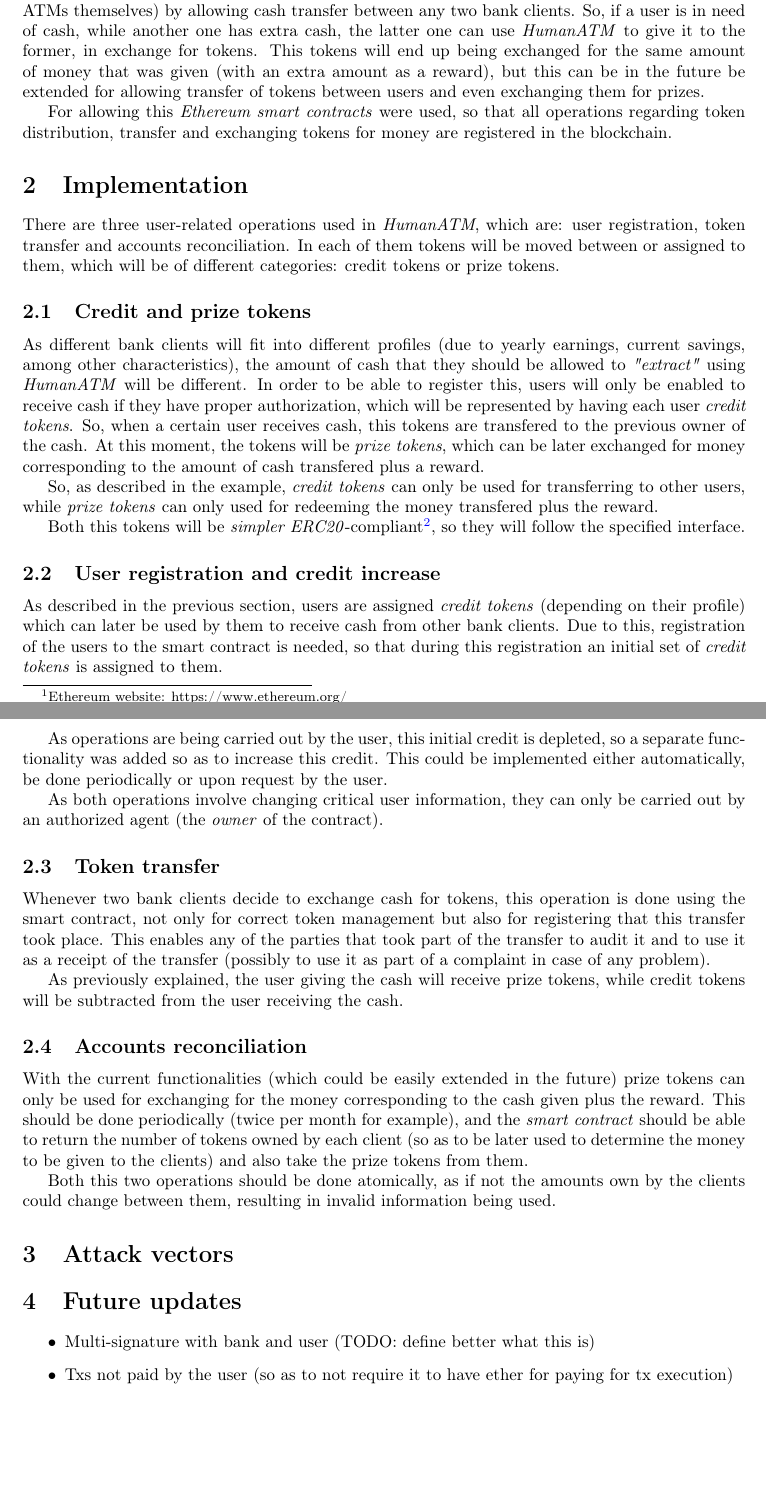
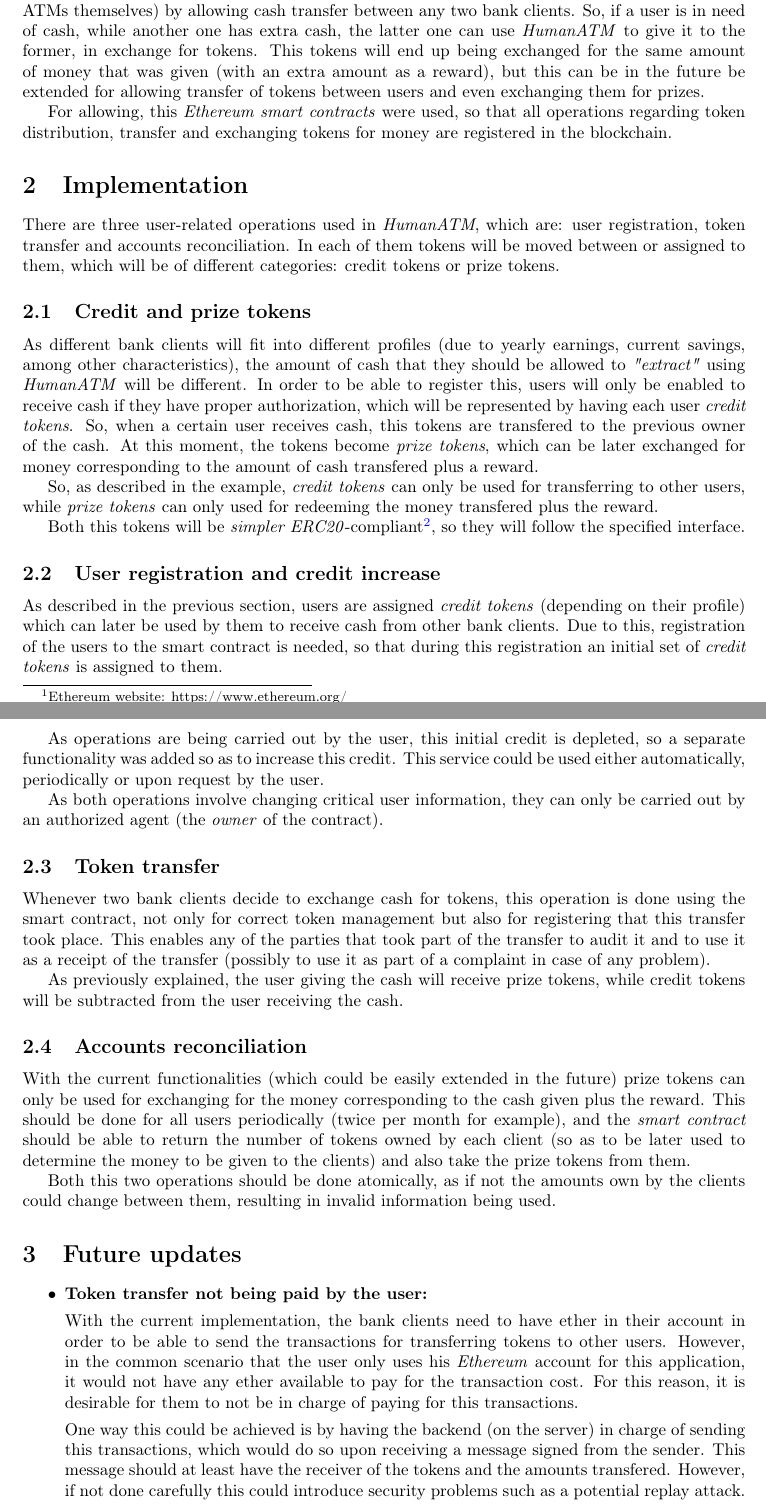
Before and after one commit to ntallar/human-atm, a LaTeX document (latex/human-atm.tex): two parts of pages 1 and 2 of 2, joined at a grey line, cut so that both start at the same text, the shorter picture padded with empty space. Compiled offline with pdfLaTeX.

Commit message:
Updated latex file and solidity contract

```diff
--- a/latex/human-atm.tex
+++ b/latex/human-atm.tex
@@ -26,7 +26,7 @@
 
 \textit{HumanATM} is a project that, driven by the mentioned advantages of the blockchain technologies, solves the mentioned shortage problems that arose with the increase in use of ATMs. Similarly to how \textit{Uber} solves the commuting problem by allowing anyone to offer its service, \textit{HumanATM} attempts to solve the shortage of cash (caused by either shortage of cash on ATMs or ATMs themselves) by allowing cash transfer between any two bank clients. So, if a user is in need of cash, while another one has extra cash, the latter one can use \textit{HumanATM} to give it to the former, in exchange for tokens. This tokens will end up being exchanged for the same amount of money that was given (with an extra amount as a reward), but this can be in the future be extended for allowing transfer of tokens between users and even exchanging them for prizes.
 
-For allowing this \textit{Ethereum smart contracts} were used, so that all operations regarding token distribution, transfer and exchanging tokens for money are registered in the blockchain.
+For allowing, this \textit{Ethereum smart contracts} were used, so that all operations regarding token distribution, transfer and exchanging tokens for money are registered in the blockchain.
 
 \section{Implementation}
 
@@ -34,7 +34,7 @@
 
 \subsection{Credit and prize tokens}
 
-As different bank clients will fit into different profiles (due to yearly earnings, current savings, among other characteristics), the amount of cash that they should be allowed to \textit{"extract"} using \textit{HumanATM} will be different. In order to be able to register this, users will only be enabled to receive cash if they have proper authorization, which will be represented by having each user \textit{credit tokens}. So, when a certain user receives cash, this tokens are transfered to the previous owner of the cash. At this moment, the tokens will be \textit{prize tokens}, which can be later exchanged for money corresponding to the amount of cash transfered plus a reward.
+As different bank clients will fit into different profiles (due to yearly earnings, current savings, among other characteristics), the amount of cash that they should be allowed to \textit{"extract"} using \textit{HumanATM} will be different. In order to be able to register this, users will only be enabled to receive cash if they have proper authorization, which will be represented by having each user \textit{credit tokens}. So, when a certain user receives cash, this tokens are transfered to the previous owner of the cash. At this moment, the tokens become \textit{prize tokens}, which can be later exchanged for money corresponding to the amount of cash transfered plus a reward.
 
 So, as described in the example, \textit{credit tokens} can only be used for transferring to other users, while \textit{prize tokens} can only used for redeeming the money transfered plus the reward.
 
@@ -44,7 +44,7 @@
 
 As described in the previous section, users are assigned \textit{credit tokens} (depending on their profile) which can later be used by them to receive cash from other bank clients. Due to this, registration of the users to the smart contract is needed, so that during this registration an initial set of \textit{credit tokens} is assigned to them.
 
-As operations are being carried out by the user, this initial credit is depleted, so a separate functionality was added so as to increase this credit. This could be implemented either automatically, be done periodically or upon request by the user.
+As operations are being carried out by the user, this initial credit is depleted, so a separate functionality was added so as to increase this credit. This service could be used either automatically, periodically or upon request by the user.
 
 As both operations involve changing critical user information, they can only be carried out by an authorized agent (the \textit{owner} of the contract).
 
@@ -56,17 +56,18 @@
 
 \subsection{Accounts reconciliation}
 
-With the current functionalities (which could be easily extended in the future) prize tokens can only be used for exchanging for the money corresponding to the cash given plus the reward. This should be done periodically (twice per month for example), and the \textit{smart contract} should be able to return the number of tokens owned by each client (so as to be later used to determine the money to be given to the clients) and also take the prize tokens from them.
+With the current functionalities (which could be easily extended in the future) prize tokens can only be used for exchanging for the money corresponding to the cash given plus the reward. This should be done for all users periodically (twice per month for example), and the \textit{smart contract} should be able to return the number of tokens owned by each client (so as to be later used to determine the money to be given to the clients) and also take the prize tokens from them.
 
 Both this two operations should be done atomically, as if not the amounts own by the clients could change between them, resulting in invalid information being used.
-
-\section{Attack vectors} %Possible attacks
 
 \section{Future updates}
 
 \begin{itemize}
-\item Multi-signature with bank and user (TODO: define better what this is)
-\item Txs not paid by the user (so as to not require it to have ether for paying for tx execution)
+\item \textbf{Token transfer not being paid by the user:}
+
+	With the current implementation, the bank clients need to have ether in their account in order to be able to send the transactions for transferring tokens to other users. However, in the common scenario that the user only uses his \textit{Ethereum} account for this application, it would not have any ether available to pay for the transaction cost. For this reason, it is desirable for them to not be in charge of paying for this transactions.
+
+    One way this could be achieved is by having the backend (on the server) in charge of sending this transactions, which would do so upon receiving a message signed from the sender. This message should at least have the receiver of the tokens and the amounts transfered. However, if not done carefully this could introduce security problems such as a potential replay attack.
 \end{itemize}
 
 \end{document}
```
Also changed, not shown: latex/human-atm.pdf (added), 1 other file.
